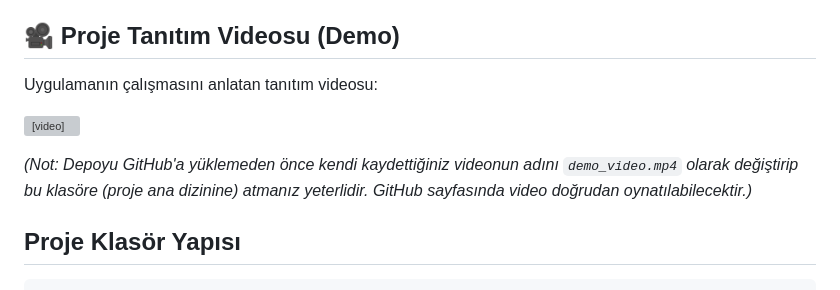
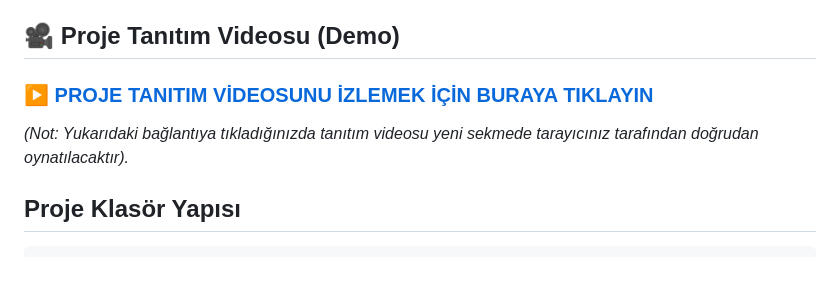
Before and after one commit to gizemkagba/multi_llm_project, a Markdown page: README.md, the part around the change. GitHub-like rendering; grey boxes are pictures that could not be loaded.

Commit message:
Docs: Replace video tag with direct raw stream link in README.md

```diff
--- a/README.md
+++ b/README.md
@@ -4,11 +4,9 @@ Bu proje, kullanıcının girdiği bir analiz konusunu 5 farklı bağımsız ana
 
 ## 🎥 Proje Tanıtım Videosu (Demo)
 
-Uygulamanın çalışmasını anlatan tanıtım videosu:
+### [▶ PROJE TANITIM VİDEOSUNU İZLEMEK İÇİN BURAYA TIKLAYIN](https://github.com/gizemkagba/multi_llm_project/raw/main/demo_video.mp4)
 
-<video src="https://github.com/gizemkagba/multi_llm_project/raw/main/demo_video.mp4" width="100%" controls></video>
-
-*(Not: Depoyu GitHub'a yüklemeden önce kendi kaydettiğiniz videonun adını `demo_video.mp4` olarak değiştirip bu klasöre (proje ana dizinine) atmanız yeterlidir. GitHub sayfasında video doğrudan oynatılabilecektir.)*
+*(Not: Yukarıdaki bağlantıya tıkladığınızda tanıtım videosu yeni sekmede tarayıcınız tarafından doğrudan oynatılacaktır).*
 
 ## Proje Klasör Yapısı
 
```
